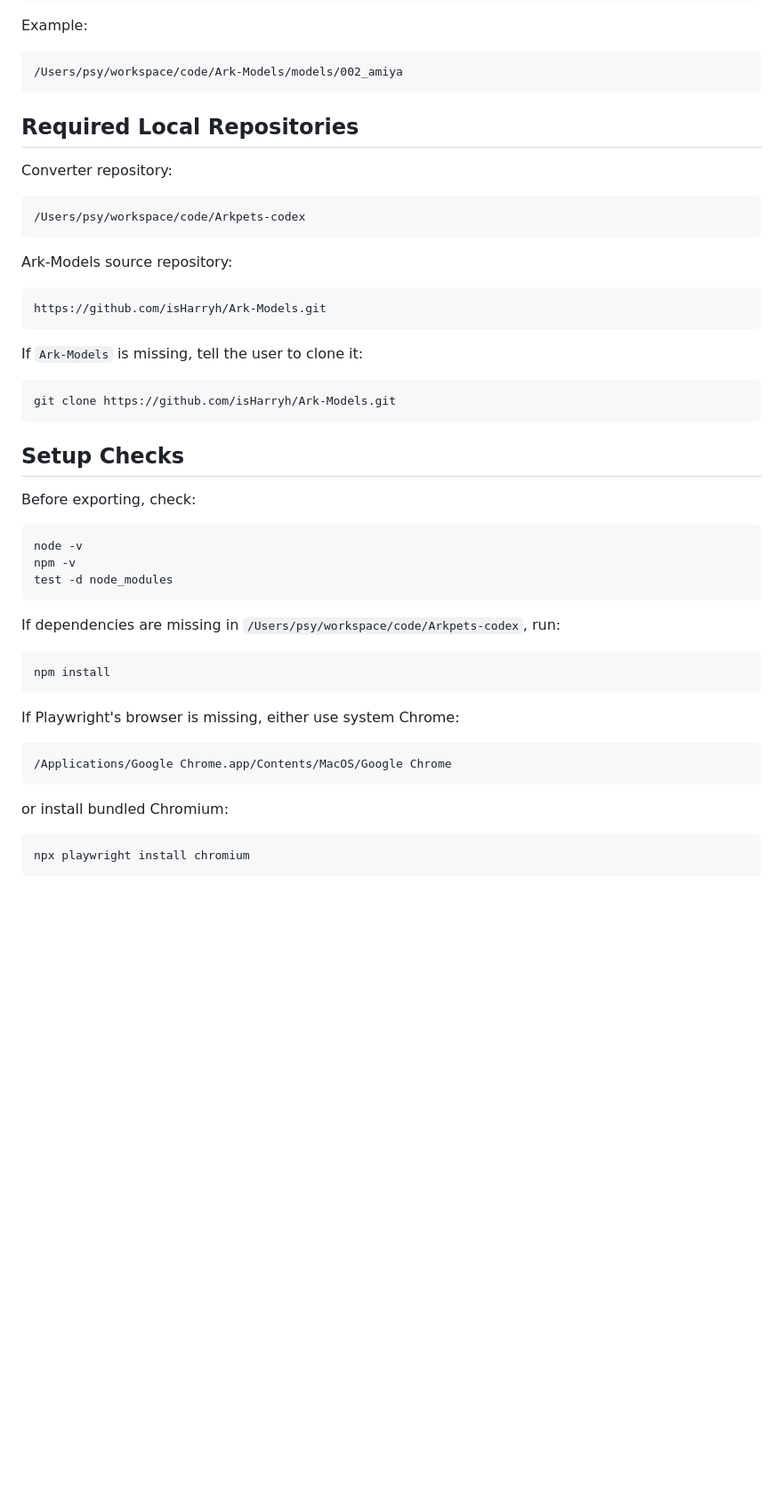
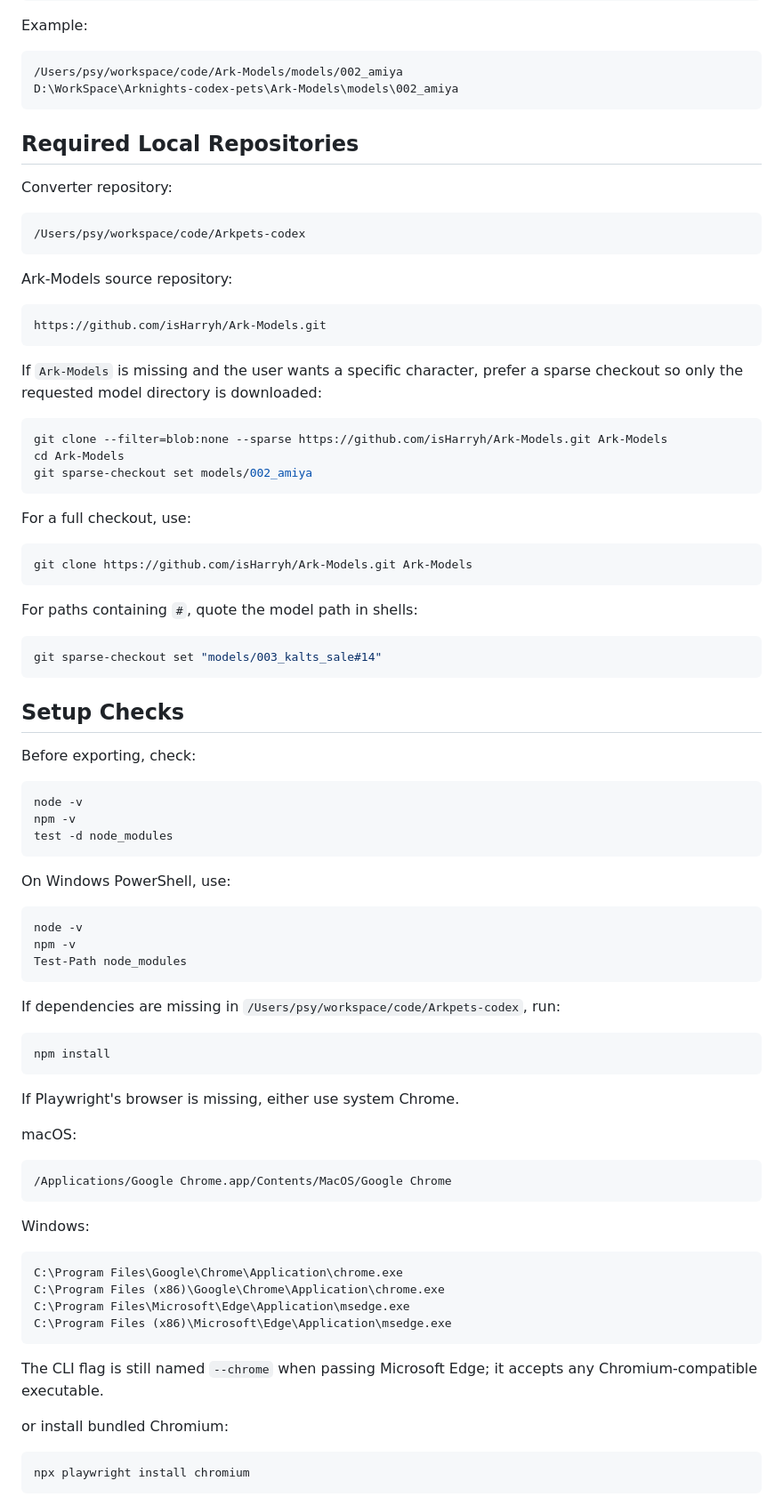
Before and after one commit to psy-shawn/Arknights-codex-pets, a Markdown page: skills/arkpets-codex/SKILL.md, the part around one of its changes. Shown at 89% size. Drawn GitHub-style; blank space fills up the shorter version.

````diff
--- a/skills/arkpets-codex/SKILL.md
+++ b/skills/arkpets-codex/SKILL.md
@@ -23,6 +23,7 @@ Example:
 
 ```text
 /Users/psy/workspace/code/Ark-Models/models/002_amiya
+D:\WorkSpace\Arknights-codex-pets\Ark-Models\models\002_amiya
 ```
 
 ## Required Local Repositories
@@ -39,10 +40,24 @@ Ark-Models source repository:
 https://github.com/isHarryh/Ark-Models.git
 ```
 
-If `Ark-Models` is missing, tell the user to clone it:
+If `Ark-Models` is missing and the user wants a specific character, prefer a sparse checkout so only the requested model directory is downloaded:
 
 ```bash
-git clone https://github.com/isHarryh/Ark-Models.git
+git clone --filter=blob:none --sparse https://github.com/isHarryh/Ark-Models.git Ark-Models
+cd Ark-Models
+git sparse-checkout set models/002_amiya
+```
+
+For a full checkout, use:
+
+```bash
+git clone https://github.com/isHarryh/Ark-Models.git Ark-Models
+```
+
+For paths containing `#`, quote the model path in shells:
+
+```bash
+git sparse-checkout set "models/003_kalts_sale#14"
 ```
 
 ## Setup Checks
@@ -55,17 +70,38 @@ npm -v
 test -d node_modules
 ```
 
+On Windows PowerShell, use:
+
+```powershell
+node -v
+npm -v
+Test-Path node_modules
+```
+
 If dependencies are missing in `/Users/psy/workspace/code/Arkpets-codex`, run:
 
 ```bash
 npm install
 ```
 
-If Playwright's browser is missing, either use system Chrome:
+If Playwright's browser is missing, either use system Chrome.
+
+macOS:
 
 ```text
 /Applications/Google Chrome.app/Contents/MacOS/Google Chrome
 ```
+
+Windows:
+
+```text
+C:\Program Files\Google\Chrome\Application\chrome.exe
+C:\Program Files (x86)\Google\Chrome\Application\chrome.exe
+C:\Program Files\Microsoft\Edge\Application\msedge.exe
+C:\Program Files (x86)\Microsoft\Edge\Application\msedge.exe
+```
+
+The CLI flag is still named `--chrome` when passing Microsoft Edge; it accepts any Chromium-compatible executable.
 
 or install bundled Chromium:
 
````
Also changed, not shown: other parts of skills/arkpets-codex/SKILL.md (+20 -0 lines), README.md (+77 -7 lines).
